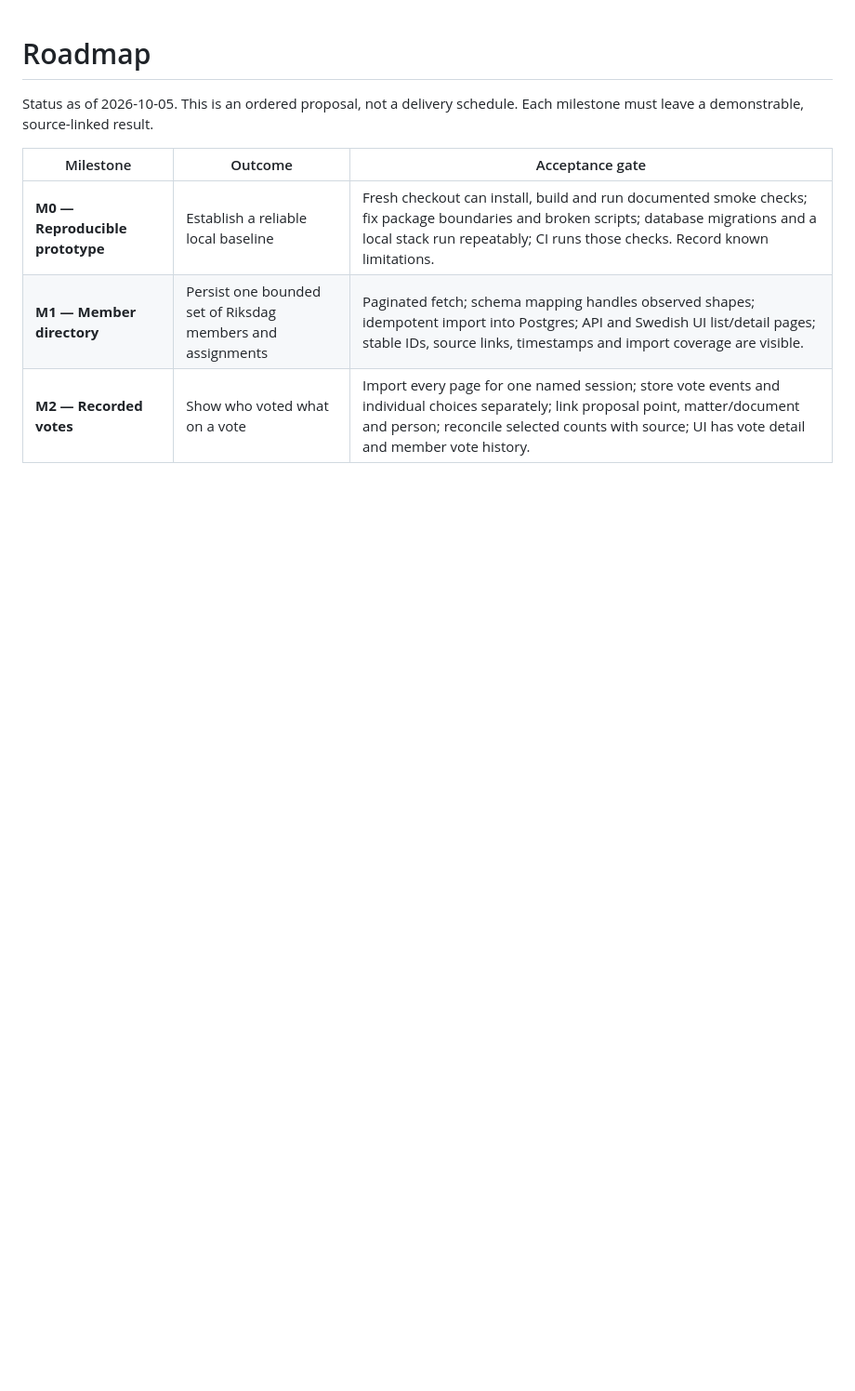
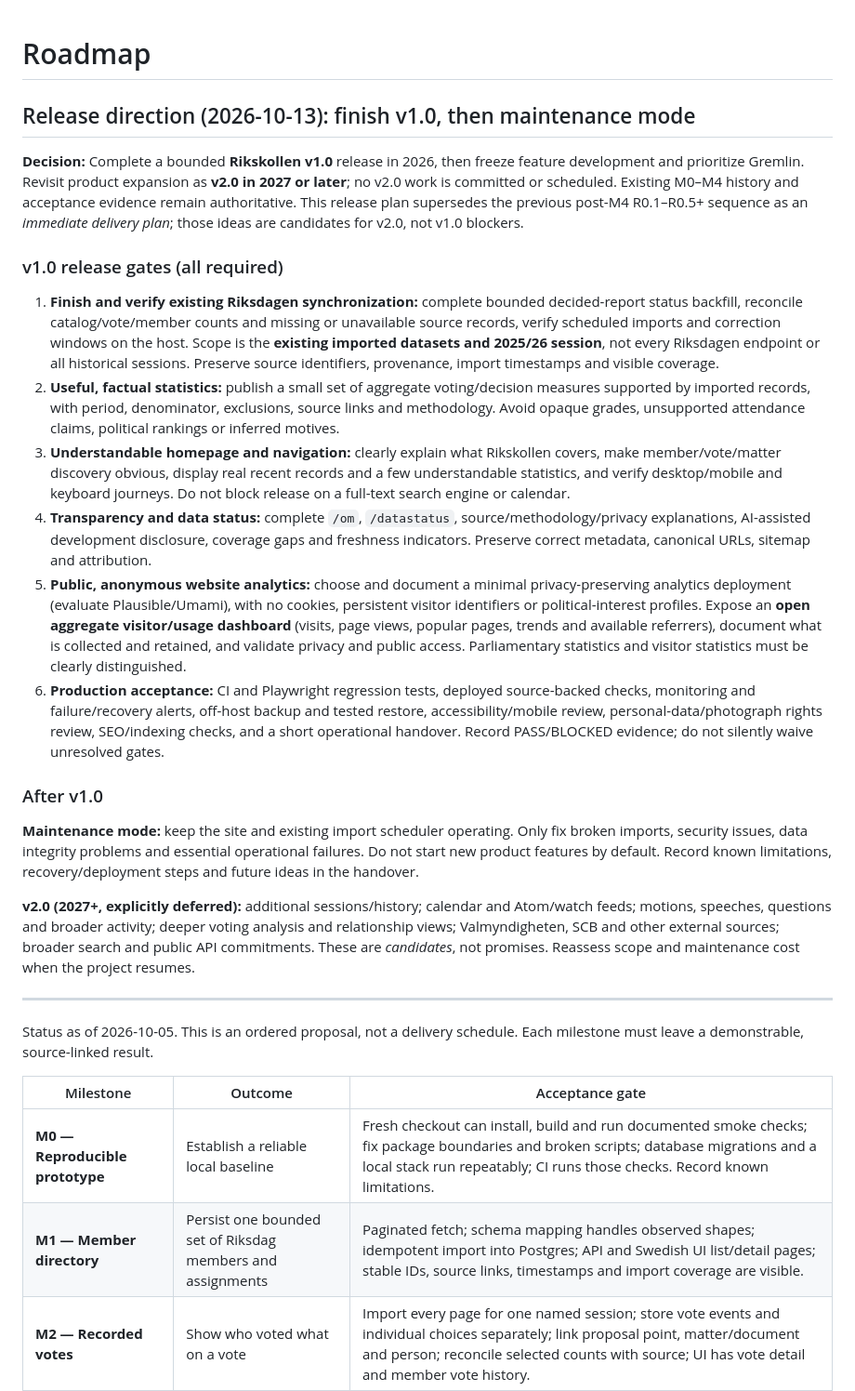
Before and after one commit to DarkmodeBrewing/rikskollen.se, a Markdown page: docs/roadmap.md, the part around the change. Shown at 93% size. Rendered like a GitHub page; blank space fills up the shorter version.

Commit message:
docs: align release scope with v1 freeze and deferred v2

```diff
--- a/docs/roadmap.md
+++ b/docs/roadmap.md
@@ -1,4 +1,25 @@
 # Roadmap
+
+## Release direction (2026-10-13): finish v1.0, then maintenance mode
+
+**Decision:** Complete a bounded **Rikskollen v1.0** release in 2026, then freeze feature development and prioritize Gremlin. Revisit product expansion as **v2.0 in 2027 or later**; no v2.0 work is committed or scheduled. Existing M0–M4 history and acceptance evidence remain authoritative. This release plan supersedes the previous post-M4 R0.1–R0.5+ sequence as an *immediate delivery plan*; those ideas are candidates for v2.0, not v1.0 blockers.
+
+### v1.0 release gates (all required)
+
+1. **Finish and verify existing Riksdagen synchronization:** complete bounded decided-report status backfill, reconcile catalog/vote/member counts and missing or unavailable source records, verify scheduled imports and correction windows on the host. Scope is the **existing imported datasets and 2025/26 session**, not every Riksdagen endpoint or all historical sessions. Preserve source identifiers, provenance, import timestamps and visible coverage.
+2. **Useful, factual statistics:** publish a small set of aggregate voting/decision measures supported by imported records, with period, denominator, exclusions, source links and methodology. Avoid opaque grades, unsupported attendance claims, political rankings or inferred motives.
+3. **Understandable homepage and navigation:** clearly explain what Rikskollen covers, make member/vote/matter discovery obvious, display real recent records and a few understandable statistics, and verify desktop/mobile and keyboard journeys. Do not block release on a full-text search engine or calendar.
+4. **Transparency and data status:** complete `/om`, `/datastatus`, source/methodology/privacy explanations, AI-assisted development disclosure, coverage gaps and freshness indicators. Preserve correct metadata, canonical URLs, sitemap and attribution.
+5. **Public, anonymous website analytics:** choose and document a minimal privacy-preserving analytics deployment (evaluate Plausible/Umami), with no cookies, persistent visitor identifiers or political-interest profiles. Expose an **open aggregate visitor/usage dashboard** (visits, page views, popular pages, trends and available referrers), document what is collected and retained, and validate privacy and public access. Parliamentary statistics and visitor statistics must be clearly distinguished.
+6. **Production acceptance:** CI and Playwright regression tests, deployed source-backed checks, monitoring and failure/recovery alerts, off-host backup and tested restore, accessibility/mobile review, personal-data/photograph rights review, SEO/indexing checks, and a short operational handover. Record PASS/BLOCKED evidence; do not silently waive unresolved gates.
+
+### After v1.0
+
+**Maintenance mode:** keep the site and existing import scheduler operating. Only fix broken imports, security issues, data integrity problems and essential operational failures. Do not start new product features by default. Record known limitations, recovery/deployment steps and future ideas in the handover.
+
+**v2.0 (2027+, explicitly deferred):** additional sessions/history; calendar and Atom/watch feeds; motions, speeches, questions and broader activity; deeper voting analysis and relationship views; Valmyndigheten, SCB and other external sources; broader search and public API commitments. These are *candidates*, not promises. Reassess scope and maintenance cost when the project resumes.
+
+---
 
 Status as of 2026-10-05. This is an ordered proposal, not a delivery schedule. Each milestone must leave a demonstrable, source-linked result.
 
```
